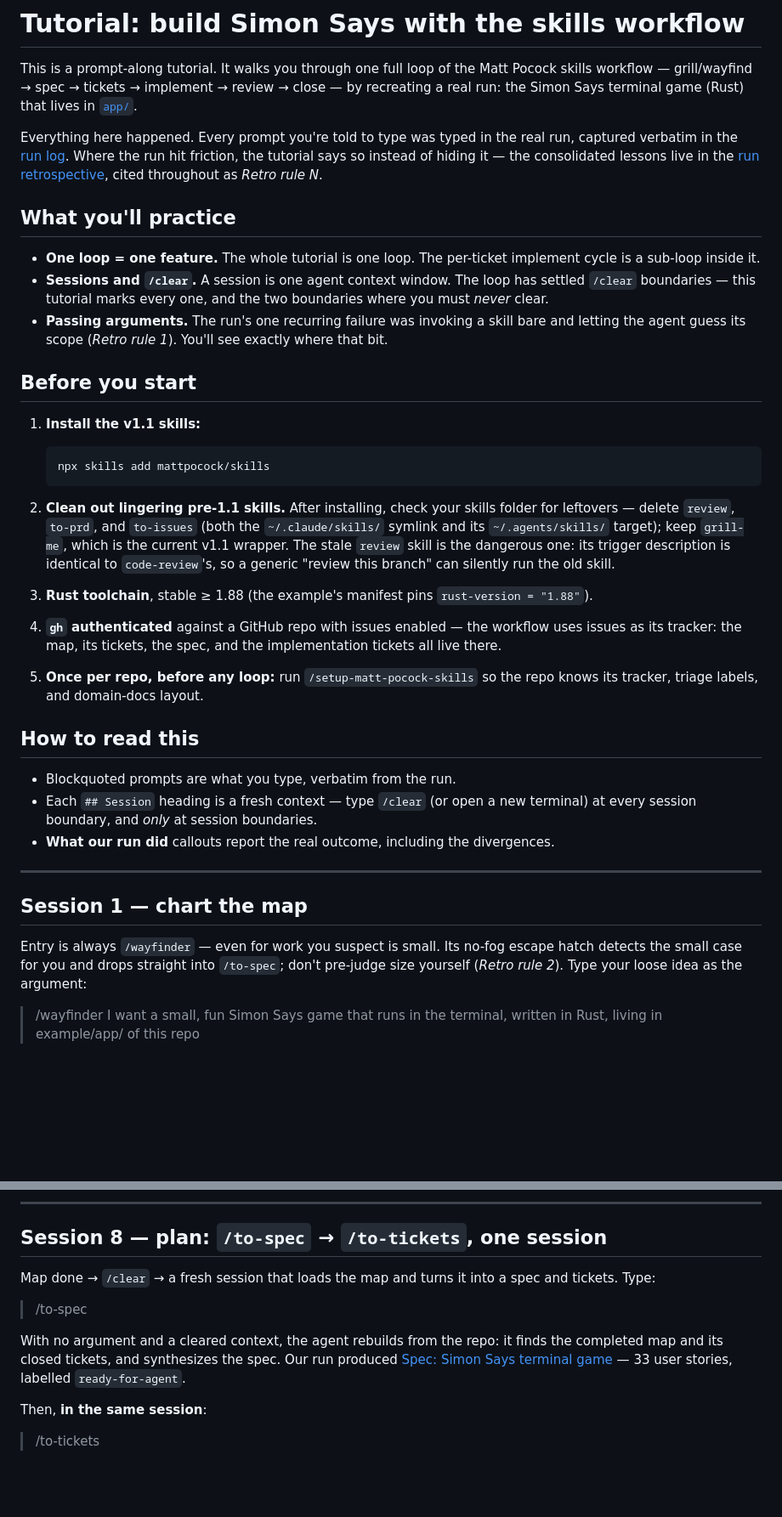
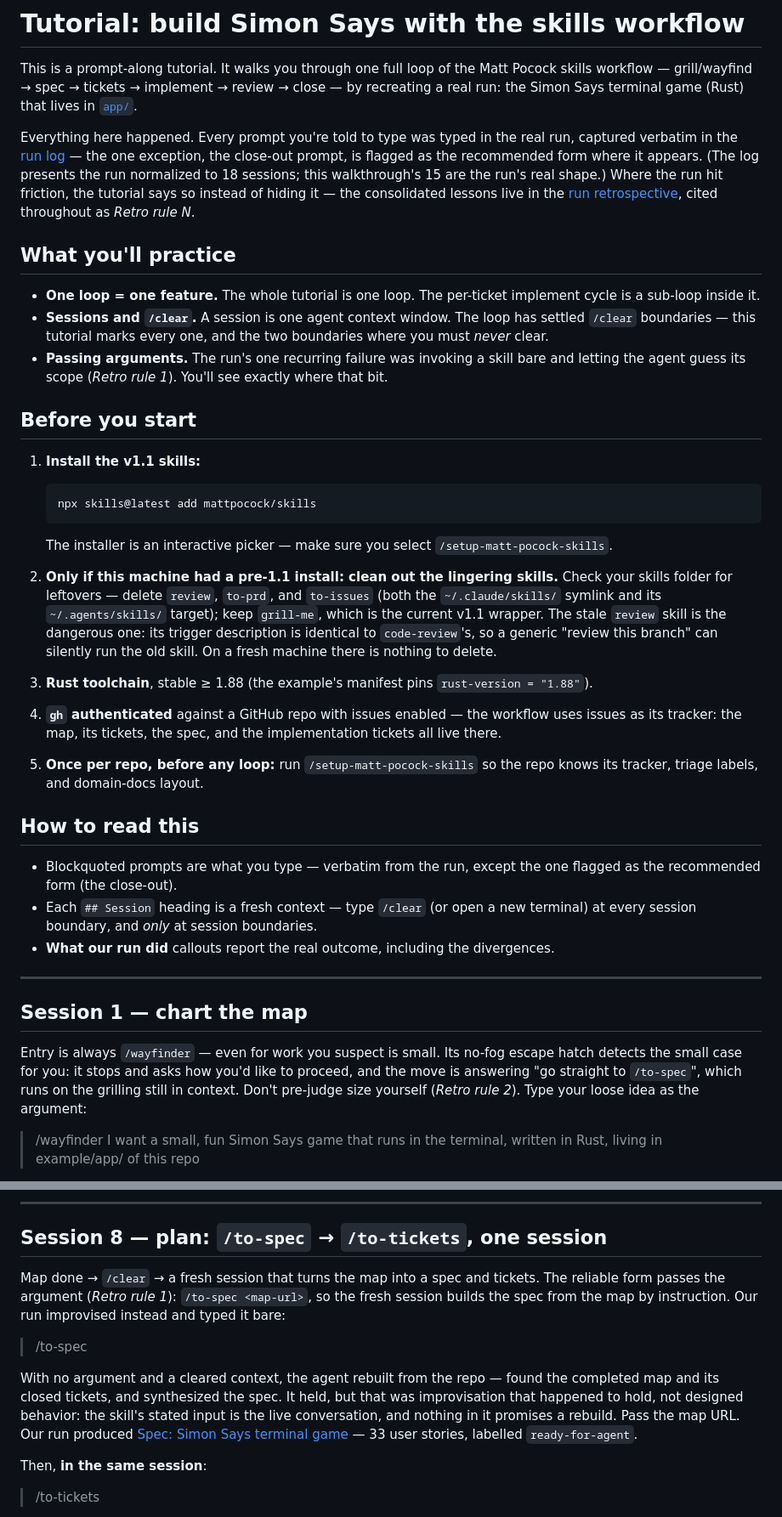
Before and after one commit to constdecimals0/workflow, a Markdown page: example/tutorial.md, 2 parts joined by grey strips. Shown at 85% size. Drawn GitHub-style; blank space fills up the shorter version.

Commit message:
Tutorial: accuracy fixes, honest close-out, work-repo hand-off (#26)
- Hatch taught as stop-and-ask (answer "go straight to /to-spec"); no
  auto-chain, no meta-commentary
- Bare /to-spec replay kept, reframed as improvisation that held;
  /to-spec <map-url> taught as the reliable form
- Standards axis softened; Fowler 12-smell baseline introduced
- "chains into /research" -> "reaches for /research"
- Sessions 2-7 arithmetic fixed: seven tickets across six slots via
  parallel terminals, stated where the reader counts
- Run-log mapping clause at the link (18 normalized vs this 15)
- Close-out retagged as the recommended form with the honest line (run
  typed bare /wayfinder; a map ticket drove the close-out); the intro
  pledge and "How to read this" scoped to match
- Setup mirrors the README's corrected wording
- New closing section hands off to the README's "On a work repo"

Co-Authored-By: Claude Fable 5 <noreply@anthropic.com>

````diff
--- a/example/tutorial.md
+++ b/example/tutorial.md
@@ -5,9 +5,12 @@ skills workflow — grill/wayfind → spec → tickets → implement → review
 recreating a real run: the Simon Says terminal game (Rust) that lives in [`app/`](app/).
 
 Everything here happened. Every prompt you're told to type was typed in the real run,
-captured verbatim in the [run log](../context/example-run-log.md). Where the run hit
-friction, the tutorial says so instead of hiding it — the consolidated lessons live in
-the [run retrospective](../context/run-retrospective.md), cited throughout as
+captured verbatim in the [run log](../context/example-run-log.md) — the one exception,
+the close-out prompt, is flagged as the recommended form where it appears. (The log
+presents the run normalized to 18 sessions; this walkthrough's 15 are the run's real
+shape.) Where the run hit friction, the tutorial says so instead of hiding it — the
+consolidated lessons live in the
+[run retrospective](../context/run-retrospective.md), cited throughout as
 *Retro rule N*.
 
 ## What you'll practice
@@ -25,15 +28,19 @@ the [run retrospective](../context/run-retrospective.md), cited throughout as
 1. **Install the v1.1 skills:**
 
    ```bash
-   npx skills add mattpocock/skills
+   npx skills@latest add mattpocock/skills
    ```
 
-2. **Clean out lingering pre-1.1 skills.** After installing, check your skills folder
-   for leftovers — delete `review`, `to-prd`, and `to-issues` (both the
-   `~/.claude/skills/` symlink and its `~/.agents/skills/` target); keep `grill-me`,
-   which is the current v1.1 wrapper. The stale `review` skill is the dangerous one: its
-   trigger description is identical to `code-review`'s, so a generic "review this
-   branch" can silently run the old skill.
+   The installer is an interactive picker — make sure you select
+   `/setup-matt-pocock-skills`.
+
+2. **Only if this machine had a pre-1.1 install: clean out the lingering skills.**
+   Check your skills folder for leftovers — delete `review`, `to-prd`, and `to-issues`
+   (both the `~/.claude/skills/` symlink and its `~/.agents/skills/` target); keep
+   `grill-me`, which is the current v1.1 wrapper. The stale `review` skill is the
+   dangerous one: its trigger description is identical to `code-review`'s, so a generic
+   "review this branch" can silently run the old skill. On a fresh machine there is
+   nothing to delete.
 
 3. **Rust toolchain**, stable ≥ 1.88 (the example's manifest pins `rust-version = "1.88"`).
 
@@ -46,7 +53,8 @@ the [run retrospective](../context/run-retrospective.md), cited throughout as
 
 ## How to read this
 
-- Blockquoted prompts are what you type, verbatim from the run.
+- Blockquoted prompts are what you type — verbatim from the run, except the one
+  flagged as the recommended form (the close-out).
 - Each `## Session` heading is a fresh context — type `/clear` (or open a new terminal)
   at every session boundary, and *only* at session boundaries.
 - **What our run did** callouts report the real outcome, including the divergences.
@@ -56,8 +64,10 @@ the [run retrospective](../context/run-retrospective.md), cited throughout as
 ## Session 1 — chart the map
 
 Entry is always `/wayfinder` — even for work you suspect is small. Its no-fog escape
-hatch detects the small case for you and drops straight into `/to-spec`; don't pre-judge
-size yourself (*Retro rule 2*). Type your loose idea as the argument:
+hatch detects the small case for you: it stops and asks how you'd like to proceed, and
+the move is answering "go straight to `/to-spec`", which runs on the grilling still in
+context. Don't pre-judge size yourself (*Retro rule 2*). Type your loose idea as the
+argument:
 
 > /wayfinder I want a small, fun Simon Says game that runs in the terminal, written in Rust, living in example/app/ of this repo
 
@@ -162,13 +173,18 @@ one: **frontier empty — map complete.**
 
 ## Session 8 — plan: `/to-spec` → `/to-tickets`, one session
 
-Map done → `/clear` → a fresh session that loads the map and turns it into a spec and
-tickets. Type:
+Map done → `/clear` → a fresh session that turns the map into a spec and tickets. The
+reliable form passes the argument (*Retro rule 1*): `/to-spec <map-url>`, so the fresh
+session builds the spec from the map by instruction. Our run improvised instead and
+typed it bare:
 
 > /to-spec
 
-With no argument and a cleared context, the agent rebuilds from the repo: it finds the
-completed map and its closed tickets, and synthesizes the spec. Our run produced
+With no argument and a cleared context, the agent rebuilt from the repo — found the
+completed map and its closed tickets, and synthesized the spec. It held, but that was
+improvisation that happened to hold, not designed behavior: the skill's stated input is
+the live conversation, and nothing in it promises a rebuild. Pass the map URL. Our run
+produced
 [Spec: Simon Says terminal game](https://github.com/constdecimals0/workflow/issues/9) —
 33 user stories, labelled `ready-for-agent`.
 
````
Also changed, not shown: other parts of example/tutorial.md (+21 -6 lines).
